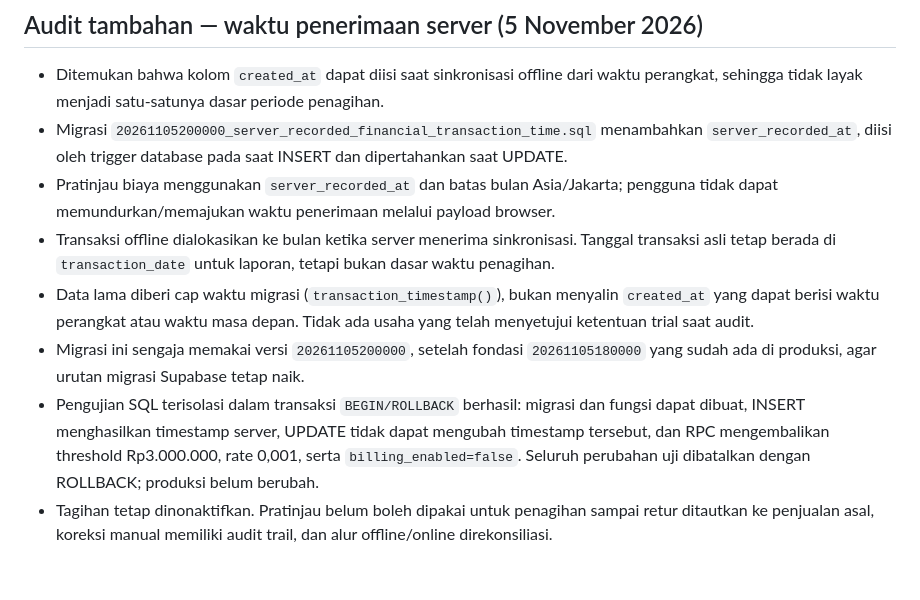
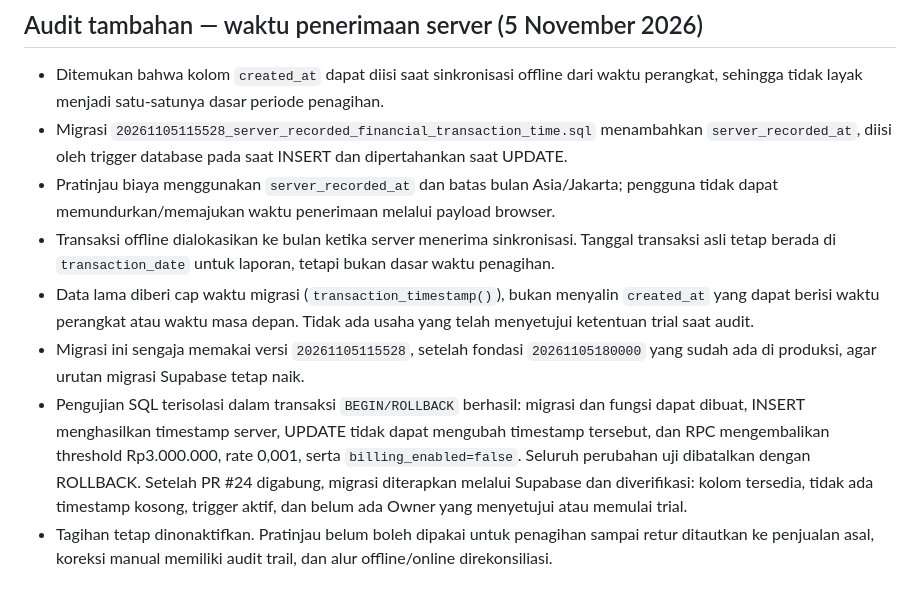
Before and after one commit to wandi0917/kasusaha-lite, a Markdown page: docs/fair-usage-fee-policy.md, the part around the change. Rendered like a GitHub page.

Commit message:
Correct migration version and production status in service-fee policy

```diff
--- a/docs/fair-usage-fee-policy.md
+++ b/docs/fair-usage-fee-policy.md
@@ -65,10 +65,10 @@ Fondasi sudah digabung ke main dan migrasi additive sudah diterapkan ke Supabase
 
 ## Audit tambahan — waktu penerimaan server (5 November 2026)
 - Ditemukan bahwa kolom `created_at` dapat diisi saat sinkronisasi offline dari waktu perangkat, sehingga tidak layak menjadi satu-satunya dasar periode penagihan.
-- Migrasi `20261105200000_server_recorded_financial_transaction_time.sql` menambahkan `server_recorded_at`, diisi oleh trigger database pada saat INSERT dan dipertahankan saat UPDATE.
+- Migrasi `20261105115528_server_recorded_financial_transaction_time.sql` menambahkan `server_recorded_at`, diisi oleh trigger database pada saat INSERT dan dipertahankan saat UPDATE.
 - Pratinjau biaya menggunakan `server_recorded_at` dan batas bulan Asia/Jakarta; pengguna tidak dapat memundurkan/memajukan waktu penerimaan melalui payload browser.
 - Transaksi offline dialokasikan ke bulan ketika server menerima sinkronisasi. Tanggal transaksi asli tetap berada di `transaction_date` untuk laporan, tetapi bukan dasar waktu penagihan.
 - Data lama diberi cap waktu migrasi (`transaction_timestamp()`), bukan menyalin `created_at` yang dapat berisi waktu perangkat atau waktu masa depan. Tidak ada usaha yang telah menyetujui ketentuan trial saat audit.
-- Migrasi ini sengaja memakai versi `20261105200000`, setelah fondasi `20261105180000` yang sudah ada di produksi, agar urutan migrasi Supabase tetap naik.
-- Pengujian SQL terisolasi dalam transaksi `BEGIN/ROLLBACK` berhasil: migrasi dan fungsi dapat dibuat, INSERT menghasilkan timestamp server, UPDATE tidak dapat mengubah timestamp tersebut, dan RPC mengembalikan threshold Rp3.000.000, rate 0,001, serta `billing_enabled=false`. Seluruh perubahan uji dibatalkan dengan ROLLBACK; produksi belum berubah.
+- Migrasi ini sengaja memakai versi `20261105115528`, setelah fondasi `20261105180000` yang sudah ada di produksi, agar urutan migrasi Supabase tetap naik.
+- Pengujian SQL terisolasi dalam transaksi `BEGIN/ROLLBACK` berhasil: migrasi dan fungsi dapat dibuat, INSERT menghasilkan timestamp server, UPDATE tidak dapat mengubah timestamp tersebut, dan RPC mengembalikan threshold Rp3.000.000, rate 0,001, serta `billing_enabled=false`. Seluruh perubahan uji dibatalkan dengan ROLLBACK. Setelah PR #24 digabung, migrasi diterapkan melalui Supabase dan diverifikasi: kolom tersedia, tidak ada timestamp kosong, trigger aktif, dan belum ada Owner yang menyetujui atau memulai trial.
 - Tagihan tetap dinonaktifkan. Pratinjau belum boleh dipakai untuk penagihan sampai retur ditautkan ke penjualan asal, koreksi manual memiliki audit trail, dan alur offline/online direkonsiliasi.
```
